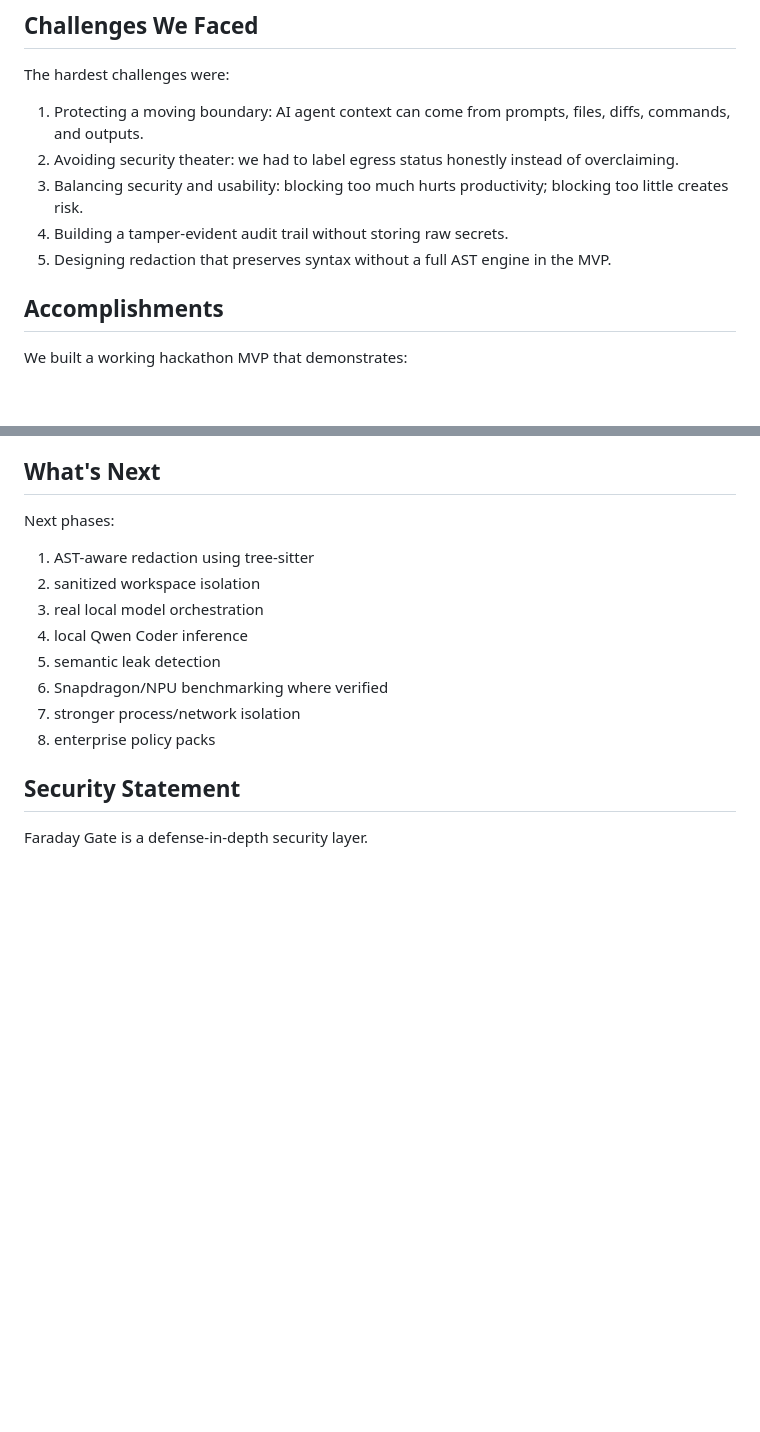
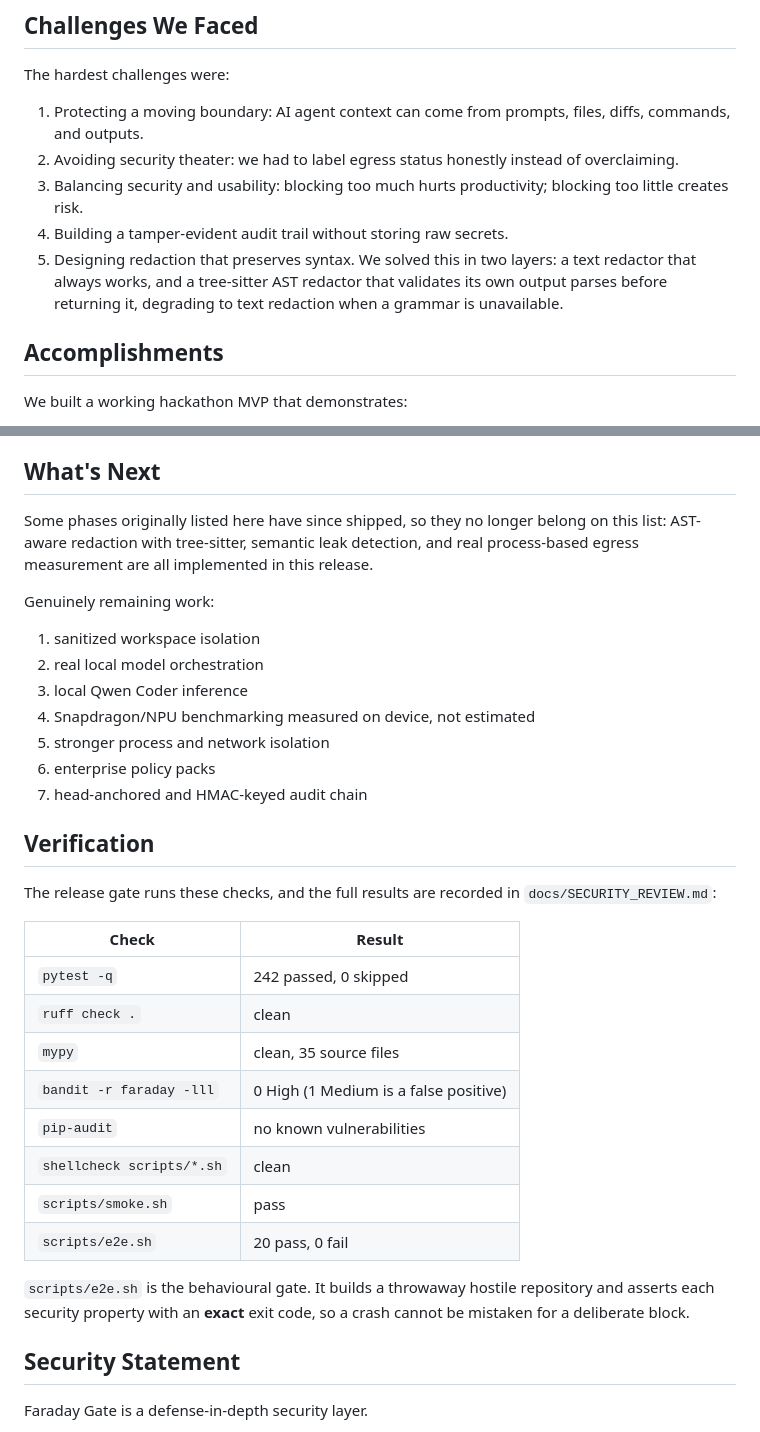
Before and after one commit to sripavan098-creator/faraday_gate_ai, a Markdown page: docs/SUBMISSION.md, 2 parts joined by grey strips. GitHub-like rendering; blank space fills up the shorter version.

Commit message:
Correct submission docs where they understate shipped work
SUBMISSION.md and JUDGE_QNA.md still listed AST-aware redaction, semantic leak
detection, and process-based egress measurement as future work. All three have
shipped: ast_redactor.py is wired into the redact command, scan_semantic_leak
runs in the scanner pipeline, and egress_monitor.py measures the wrapped
process.

Leaving this stale would have had us telling judges that working code is a
roadmap item, which invites an obvious credibility challenge during Q&A.

Also adds a Verification section recording the release-gate results, and
corrects the challenges note that claimed redaction was built without an AST
engine.

```diff
--- a/docs/SUBMISSION.md
+++ b/docs/SUBMISSION.md
@@ -165,7 +165,7 @@ The hardest challenges were:
 2. Avoiding security theater: we had to label egress status honestly instead of overclaiming.
 3. Balancing security and usability: blocking too much hurts productivity; blocking too little creates risk.
 4. Building a tamper-evident audit trail without storing raw secrets.
-5. Designing redaction that preserves syntax without a full AST engine in the MVP.
+5. Designing redaction that preserves syntax. We solved this in two layers: a text redactor that always works, and a tree-sitter AST redactor that validates its own output parses before returning it, degrading to text redaction when a grammar is unavailable.
 
 ## Accomplishments
 
@@ -193,16 +193,39 @@ Developers need a local control plane that can make decisions before sensitive c
 
 ## What's Next
 
-Next phases:
+Some phases originally listed here have since shipped, so they no longer belong
+on this list: AST-aware redaction with tree-sitter, semantic leak detection, and
+real process-based egress measurement are all implemented in this release.
 
-1. AST-aware redaction using tree-sitter
-2. sanitized workspace isolation
-3. real local model orchestration
-4. local Qwen Coder inference
-5. semantic leak detection
-6. Snapdragon/NPU benchmarking where verified
-7. stronger process/network isolation
-8. enterprise policy packs
+Genuinely remaining work:
+
+1. sanitized workspace isolation
+2. real local model orchestration
+3. local Qwen Coder inference
+4. Snapdragon/NPU benchmarking measured on device, not estimated
+5. stronger process and network isolation
+6. enterprise policy packs
+7. head-anchored and HMAC-keyed audit chain
+
+## Verification
+
+The release gate runs these checks, and the full results are recorded in
+`docs/SECURITY_REVIEW.md`:
+
+| Check | Result |
+|---|---|
+| `pytest -q` | 242 passed, 0 skipped |
+| `ruff check .` | clean |
+| `mypy` | clean, 35 source files |
+| `bandit -r faraday -lll` | 0 High (1 Medium is a false positive) |
+| `pip-audit` | no known vulnerabilities |
+| `shellcheck scripts/*.sh` | clean |
+| `scripts/smoke.sh` | pass |
+| `scripts/e2e.sh` | 20 pass, 0 fail |
+
+`scripts/e2e.sh` is the behavioural gate. It builds a throwaway hostile
+repository and asserts each security property with an **exact** exit code, so a
+crash cannot be mistaken for a deliberate block.
 
 ## Security Statement
 
```
Also changed, not shown: docs/JUDGE_QNA.md (+12 -6 lines).
